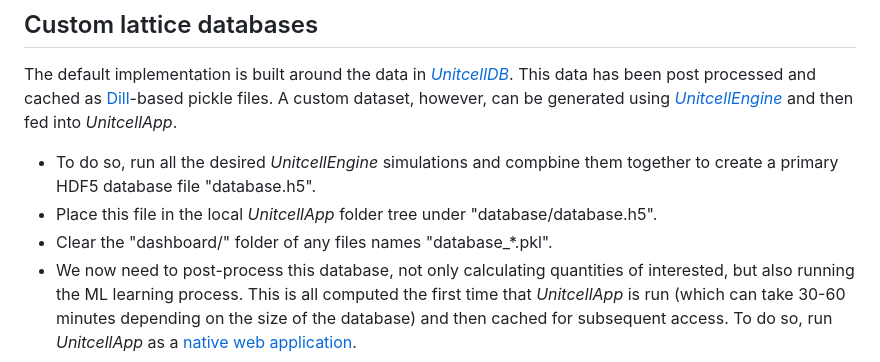
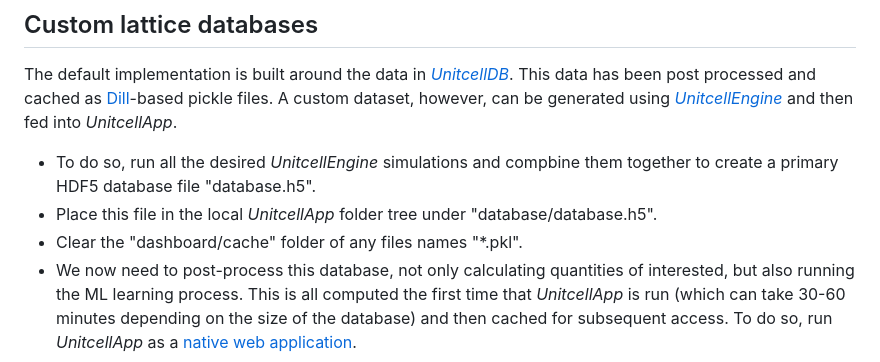
Before and after one commit to unitcellhub/unitcellapp, a Markdown page: README.md, the part around the change. Drawn GitHub-style.

Commit message:
Fixed an outdated reference in the README to the file cache structure

```diff
--- a/README.md
+++ b/README.md
@@ -121,7 +121,7 @@ This data has been post processed and cached as [Dill](https://github.com/uqfoun
 A custom dataset, however, can be generated using [*UnitcellEngine*](https://github.com/unitcellhub/unitcellengine) and then fed into *UnitcellApp*.
 - To do so, run all the desired *UnitcellEngine* simulations and compbine them together to create a primary HDF5 database file "database.h5".
 - Place this file in the local *UnitcellApp* folder tree under "database/database.h5".
-- Clear the "dashboard/" folder of any files names "database_*.pkl".
+- Clear the "dashboard/cache" folder of any files names "*.pkl".
 - We now need to post-process this database, not only calculating quantities of interested, but also running the ML learning process. This is all computed the first time that *UnitcellApp* is run (which can take 30-60 minutes depending on the size of the database) and then cached for subsequent access. To do so, run *UnitcellApp* as a [native web application](#native).
 
 Now, anytime that *UnitcellApp* is run, it will use this custom database.
```
